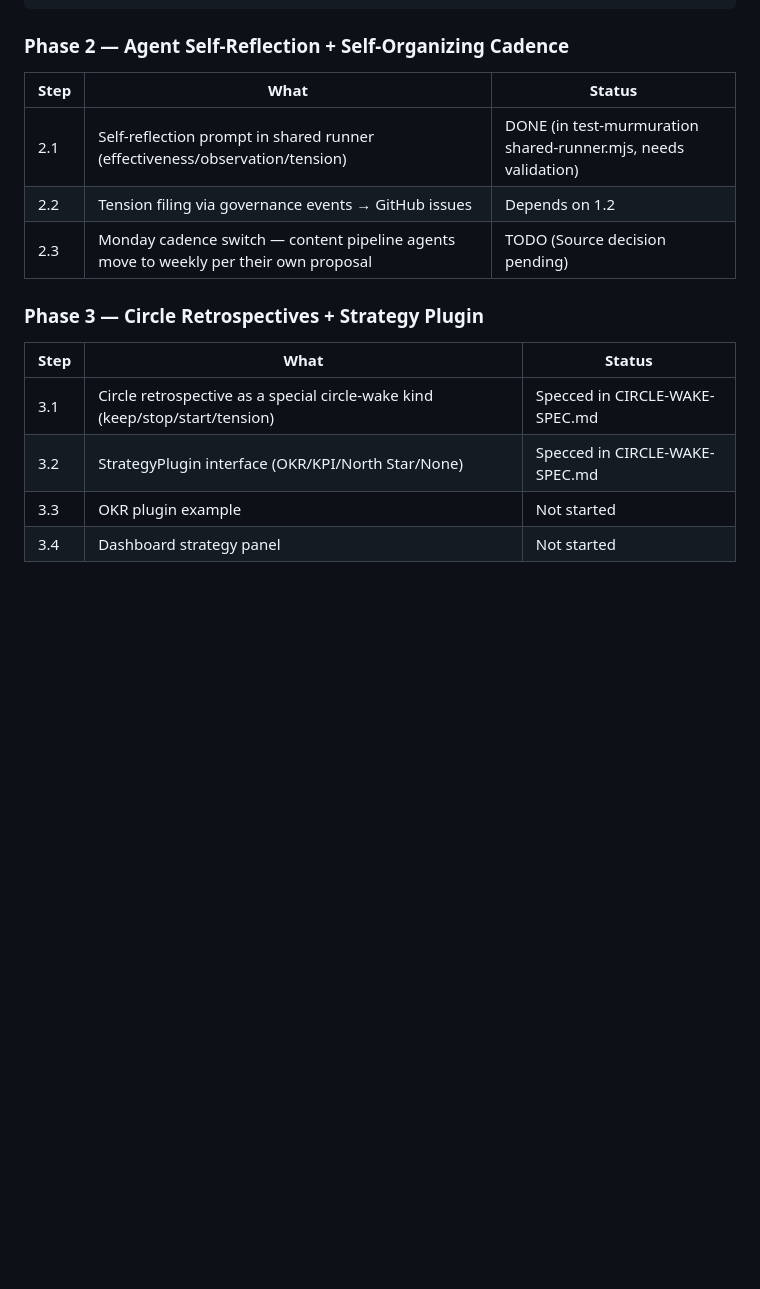
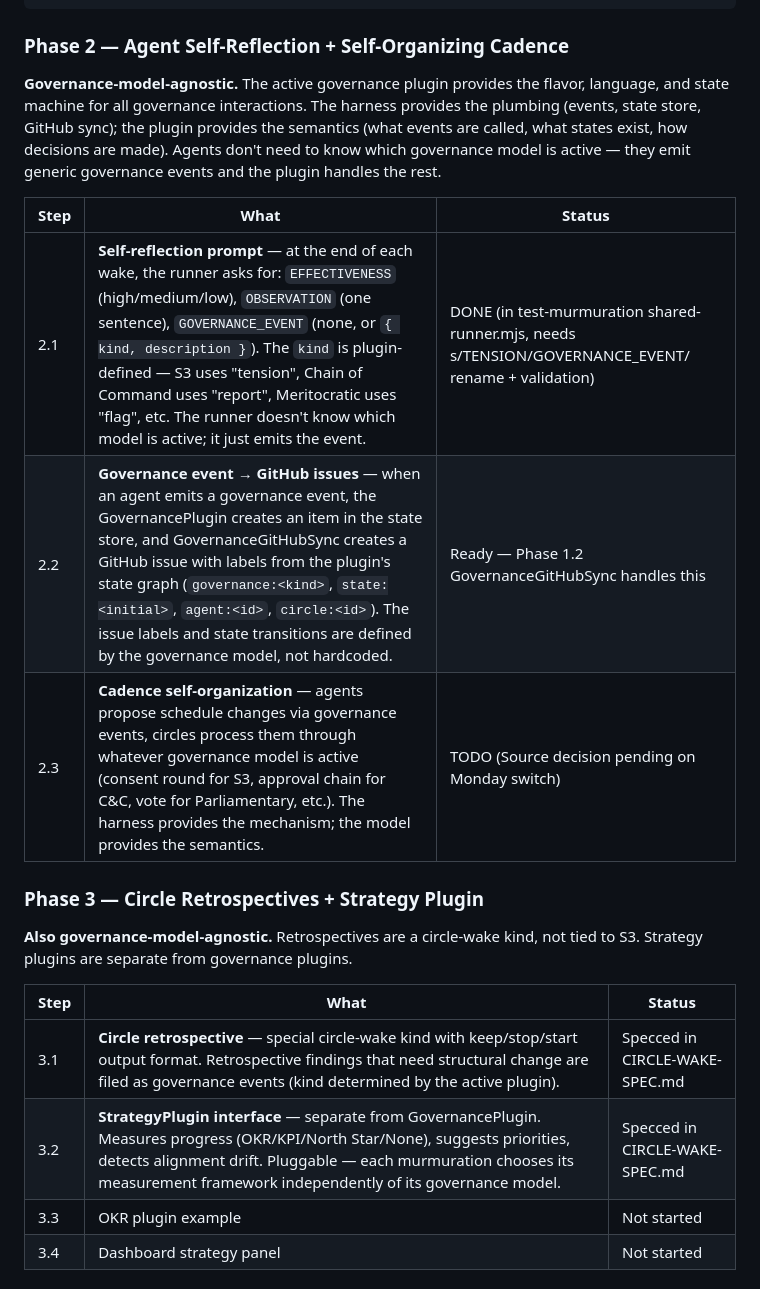
Before and after one commit to murmurations-ai/murmurations-harness, a Markdown page: docs/EXECUTION-PLAN.md, the part around the change. Rendered like a GitHub page; blank space fills up the shorter version.

```diff
--- a/docs/EXECUTION-PLAN.md
+++ b/docs/EXECUTION-PLAN.md
@@ -105,18 +105,22 @@ type:content-idea, type:research-digest, stage:*
 
 ### Phase 2 — Agent Self-Reflection + Self-Organizing Cadence
 
+**Governance-model-agnostic.** The active governance plugin provides the flavor, language, and state machine for all governance interactions. The harness provides the plumbing (events, state store, GitHub sync); the plugin provides the semantics (what events are called, what states exist, how decisions are made). Agents don't need to know which governance model is active — they emit generic governance events and the plugin handles the rest.
+
 | Step | What | Status |
 |---|---|---|
-| 2.1 | Self-reflection prompt in shared runner (effectiveness/observation/tension) | DONE (in test-murmuration shared-runner.mjs, needs validation) |
-| 2.2 | Tension filing via governance events → GitHub issues | Depends on 1.2 |
-| 2.3 | Monday cadence switch — content pipeline agents move to weekly per their own proposal | TODO (Source decision pending) |
+| 2.1 | **Self-reflection prompt** — at the end of each wake, the runner asks for: `EFFECTIVENESS` (high/medium/low), `OBSERVATION` (one sentence), `GOVERNANCE_EVENT` (none, or `{ kind, description }`). The `kind` is plugin-defined — S3 uses "tension", Chain of Command uses "report", Meritocratic uses "flag", etc. The runner doesn't know which model is active; it just emits the event. | DONE (in test-murmuration shared-runner.mjs, needs s/TENSION/GOVERNANCE_EVENT/ rename + validation) |
+| 2.2 | **Governance event → GitHub issues** — when an agent emits a governance event, the GovernancePlugin creates an item in the state store, and GovernanceGitHubSync creates a GitHub issue with labels from the plugin's state graph (`governance:<kind>`, `state:<initial>`, `agent:<id>`, `circle:<id>`). The issue labels and state transitions are defined by the governance model, not hardcoded. | Ready — Phase 1.2 GovernanceGitHubSync handles this |
+| 2.3 | **Cadence self-organization** — agents propose schedule changes via governance events, circles process them through whatever governance model is active (consent round for S3, approval chain for C&C, vote for Parliamentary, etc.). The harness provides the mechanism; the model provides the semantics. | TODO (Source decision pending on Monday switch) |
 
 ### Phase 3 — Circle Retrospectives + Strategy Plugin
 
+**Also governance-model-agnostic.** Retrospectives are a circle-wake kind, not tied to S3. Strategy plugins are separate from governance plugins.
+
 | Step | What | Status |
 |---|---|---|
-| 3.1 | Circle retrospective as a special circle-wake kind (keep/stop/start/tension) | Specced in CIRCLE-WAKE-SPEC.md |
-| 3.2 | StrategyPlugin interface (OKR/KPI/North Star/None) | Specced in CIRCLE-WAKE-SPEC.md |
+| 3.1 | **Circle retrospective** — special circle-wake kind with keep/stop/start output format. Retrospective findings that need structural change are filed as governance events (kind determined by the active plugin). | Specced in CIRCLE-WAKE-SPEC.md |
+| 3.2 | **StrategyPlugin interface** — separate from GovernancePlugin. Measures progress (OKR/KPI/North Star/None), suggests priorities, detects alignment drift. Pluggable — each murmuration chooses its measurement framework independently of its governance model. | Specced in CIRCLE-WAKE-SPEC.md |
 | 3.3 | OKR plugin example | Not started |
 | 3.4 | Dashboard strategy panel | Not started |
 
```
Also changed, not shown: docs/CIRCLE-WAKE-SPEC.md (+15 -17 lines).
